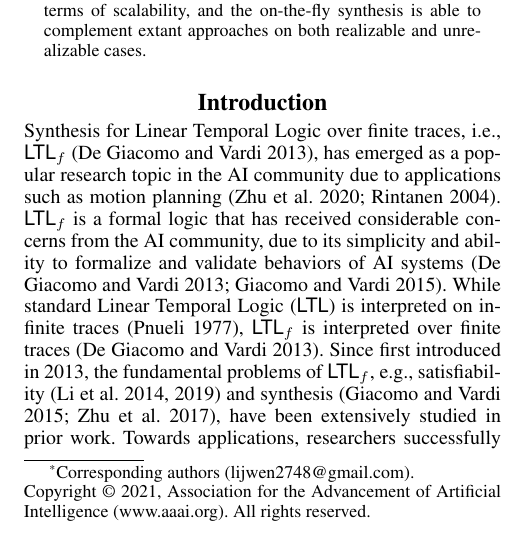
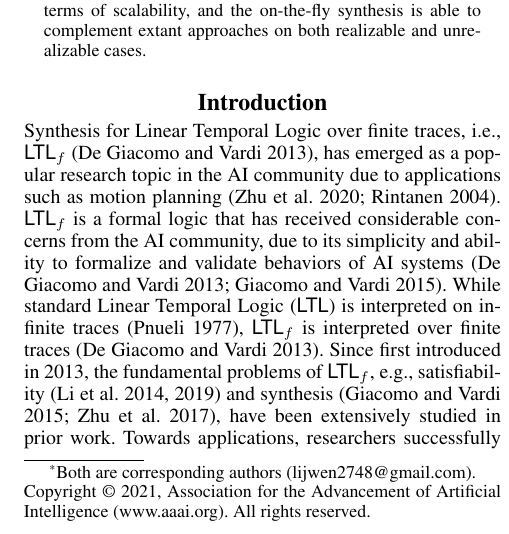
Before and after one commit to lijwen2748/onTheFlySynthesis, a LaTeX paper (main.tex): part of one column of page 1 of 8, cut so that both start at the same text. Compiled offline with pdfLaTeX.

Commit message:
update final version

```diff
--- a/main.tex
+++ b/main.tex
@@ -119,7 +119,7 @@
     Jianwen Li\textsuperscript{\rm 1}$^*$,
     Shufang Zhu\textsuperscript{\rm 2,\rm 3},
     Yingying Shi\textsuperscript{\rm 1},
-    Geguang Pu\textsuperscript{\rm 1}\thanks{Corresponding authors (lijwen2748@gmail.com).} and
+    Geguang Pu\textsuperscript{\rm 1}\thanks{Both are corresponding authors (lijwen2748@gmail.com).} and
     Moshe Vardi\textsuperscript{\rm 4} \\
 }
 \affiliations {
```
